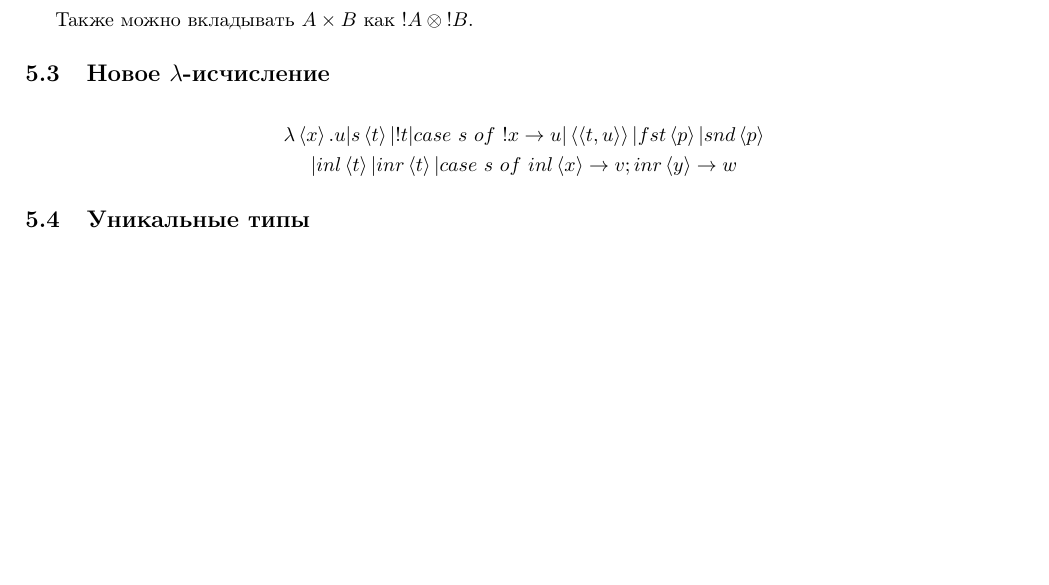
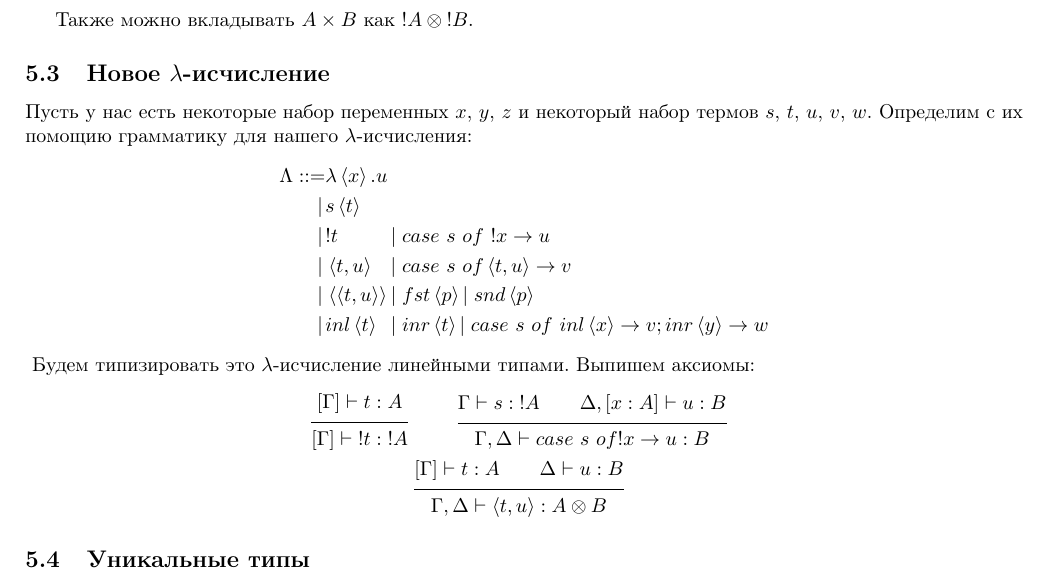
Before and after one commit to artemohanjanyan/tt-conspect, a LaTeX document (main.tex, which reads lec11.tex): part of page 19 of 20 before the commit and part of page 19 of 21 after it, cut so that both start at the same text, the shorter picture padded with empty space. Compiled offline with pdfLaTeX.

Commit message:
linear types preparations

```diff
--- a/lec11.tex
+++ b/lec11.tex
@@ -1,14 +1,32 @@
 % Филипп Вадлерasdasd
 \subsection{\texorpdfstring{Новое $\lambda$-исчисление}{}}
+ Пусть у нас есть некоторые набор переменных $x$, $y$, $z$ и некоторый набор термов $s$, $t$, $u$, $v$, $w$.
+ Определим с их помощию грамматику для нашего $\lambda$-исчисления:
+\begin{bnf}
+\begin{alignat*}{3}
+	\Lambda ::= & \lambda\left<x\right>.u \\
+			  | & s\left<t\right> \\
+			  | & \oc t && | case~s~of~\oc x \rightarrow u \\
+			  | & \left<t,u\right> && | case~s~of\left<t,u\right> \rightarrow v \\
+			  | & \left<\left<t,u\right>\right> && | fst\left<p\right> | snd \left<p\right> \\
+			  | & inl \left<t\right> && | inr \left<t\right>| case~s~of~inl\left<x\right> \rightarrow v; inr\left<y\right>\rightarrow w
+\end{alignat*}
+\end{bnf}
+Будем типизировать это $\lambda$-исчисление линейными типами. Выпишем аксиомы:
 \begin{gather*}
-    \lambda
-        \left<x\right>.u
-        | s\left<t\right>
-        | \oc t
-        | case~s~of~\oc x \rightarrow u
-        | \left<\left<t,u\right>\right> | fst\left<p\right> | snd \left<p\right> \\
-        | inl \left<t\right> | inr \left<t\right> | case~s~of~inl\left<x\right> \rightarrow v; inr\left<y\right>\rightarrow w
+	\infer[]
+		{\left[\Gamma\right]\vdash \oc t : \oc A}
+		{\left[\Gamma\right]\vdash t : A}
+	\qquad
+	\infer[]
+		{\Gamma, \Delta\vdash case~s~of \oc x \rightarrow u : B}
+		{\Gamma\vdash s : \oc A && \Delta, \left[x : A\right]\vdash u : B}
+	\\
+	\infer[]
+		{\Gamma, \Delta\vdash \left<t, u\right> : A \otimes B}
+		{\left[\Gamma\right]\vdash t : A && \Delta\vdash u : B}
 \end{gather*}
+
 
 \subsection{\texorpdfstring{Уникальные типы}{Unique types}}
 
```
